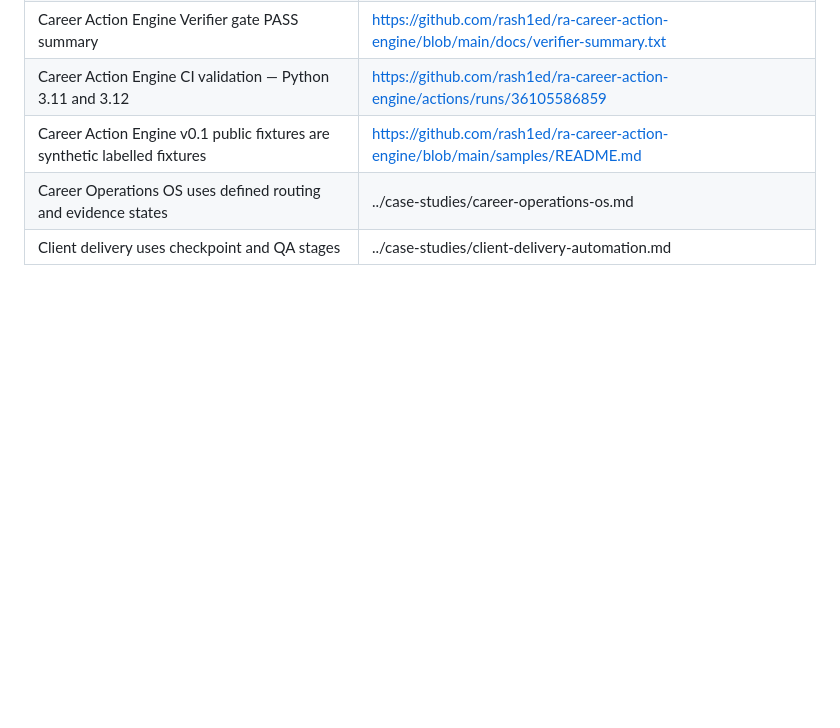
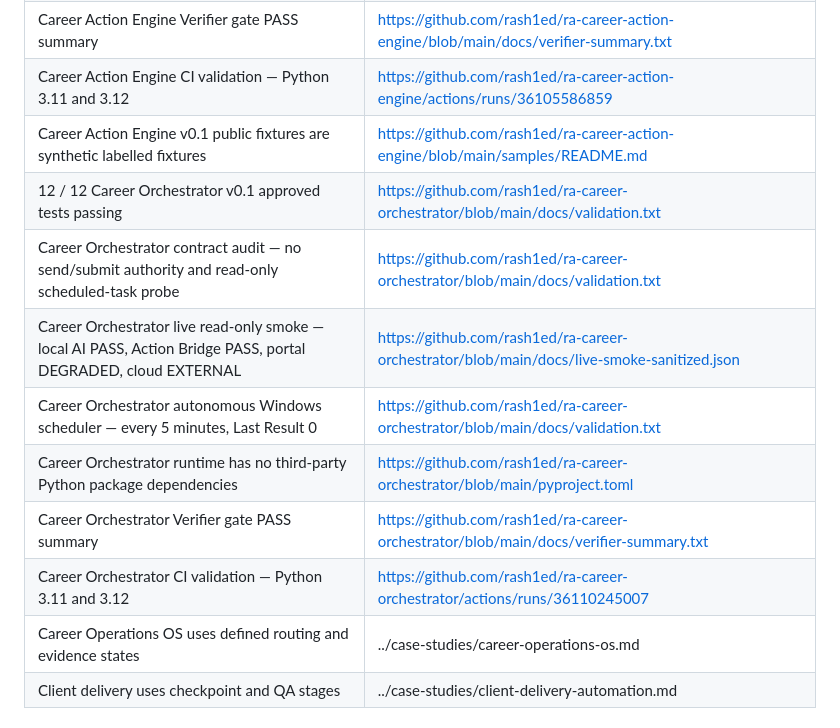
Before and after one commit to rash1ed/ra-public-portfolio, a Markdown page: docs/proof-register.md, the part around the change. Drawn GitHub-style; blank space fills up the shorter version.

Commit message:
Add Career Orchestrator proof

```diff
--- a/docs/proof-register.md
+++ b/docs/proof-register.md
@@ -27,6 +27,13 @@
 | Career Action Engine Verifier gate PASS summary | https://github.com/rash1ed/ra-career-action-engine/blob/main/docs/verifier-summary.txt |
 | Career Action Engine CI validation — Python 3.11 and 3.12 | https://github.com/rash1ed/ra-career-action-engine/actions/runs/36105586859 |
 | Career Action Engine v0.1 public fixtures are synthetic labelled fixtures | https://github.com/rash1ed/ra-career-action-engine/blob/main/samples/README.md |
+| 12 / 12 Career Orchestrator v0.1 approved tests passing | https://github.com/rash1ed/ra-career-orchestrator/blob/main/docs/validation.txt |
+| Career Orchestrator contract audit — no send/submit authority and read-only scheduled-task probe | https://github.com/rash1ed/ra-career-orchestrator/blob/main/docs/validation.txt |
+| Career Orchestrator live read-only smoke — local AI PASS, Action Bridge PASS, portal DEGRADED, cloud EXTERNAL | https://github.com/rash1ed/ra-career-orchestrator/blob/main/docs/live-smoke-sanitized.json |
+| Career Orchestrator autonomous Windows scheduler — every 5 minutes, Last Result 0 | https://github.com/rash1ed/ra-career-orchestrator/blob/main/docs/validation.txt |
+| Career Orchestrator runtime has no third-party Python package dependencies | https://github.com/rash1ed/ra-career-orchestrator/blob/main/pyproject.toml |
+| Career Orchestrator Verifier gate PASS summary | https://github.com/rash1ed/ra-career-orchestrator/blob/main/docs/verifier-summary.txt |
+| Career Orchestrator CI validation — Python 3.11 and 3.12 | https://github.com/rash1ed/ra-career-orchestrator/actions/runs/36110245007 |
 | Career Operations OS uses defined routing and evidence states | ../case-studies/career-operations-os.md |
 | Client delivery uses checkpoint and QA stages | ../case-studies/client-delivery-automation.md |
 
```
